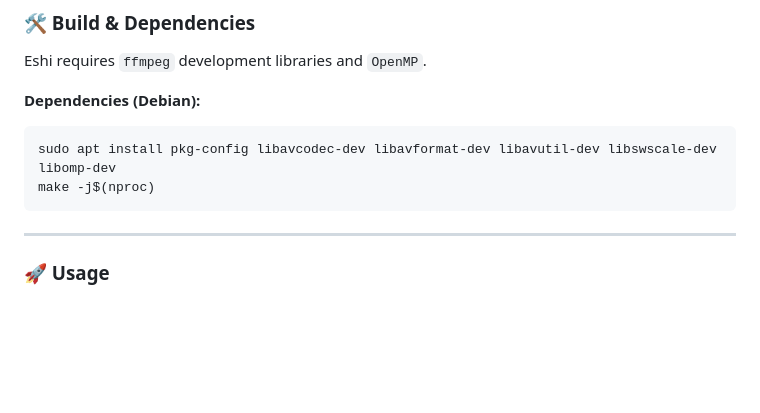
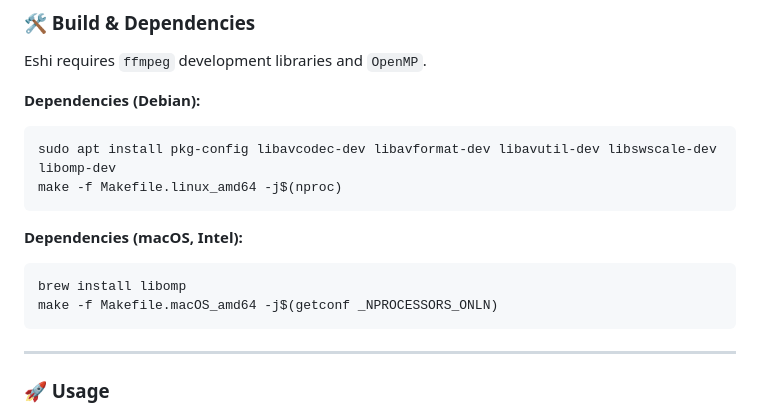
Before and after one commit to crux161/eshi, a Markdown page: README.md, the part around the change. Rendered like a GitHub page; blank space fills up the shorter version.

Commit message:
Added instructions and Makefile for macOS Intel

````diff
--- a/README.md
+++ b/README.md
@@ -36,7 +36,13 @@ Eshi requires `ffmpeg` development libraries and `OpenMP`.
 **Dependencies (Debian):**
 ```bash
 sudo apt install pkg-config libavcodec-dev libavformat-dev libavutil-dev libswscale-dev libomp-dev
-make -j$(nproc)
+make -f Makefile.linux_amd64 -j$(nproc)
+```
+
+**Dependencies (macOS, Intel):**
+```bash
+brew install libomp
+make -f Makefile.macOS_amd64 -j$(getconf _NPROCESSORS_ONLN)
 ```
 ___
 
````
